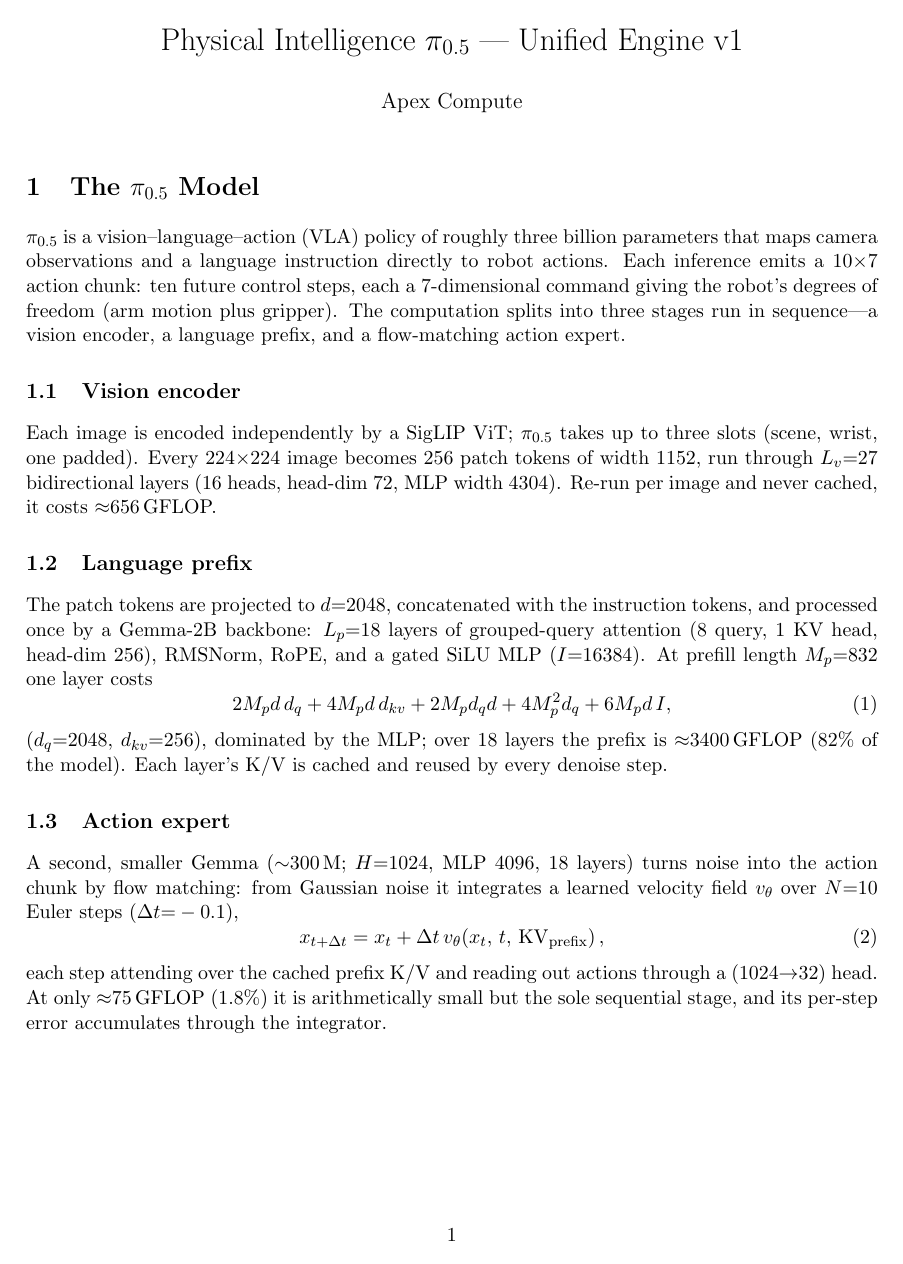
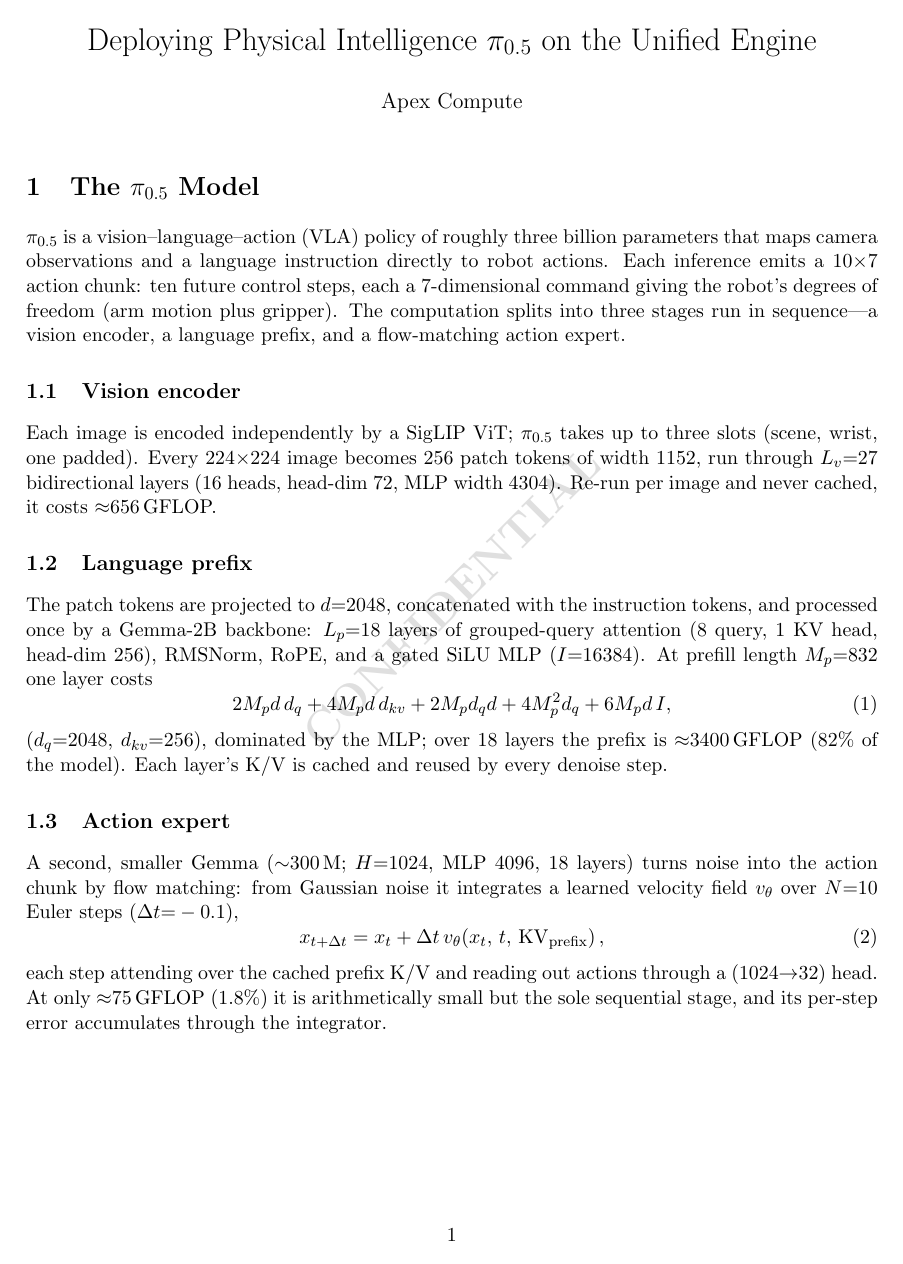
Before and after one commit to apex-compute/unified-engine, a LaTeX document (models/pi05_libero/document/main.tex): page 1 of 6. Compiled offline with pdfLaTeX.

Commit message:
pi05: CONFIDENTIAL watermark on every page; de-versioned deployment title
Title is now 'Deploying Physical Intelligence pi0.5 on the Unified
Engine' (no v1). Watermark via the kernel shipout/background hook,
light gray diagonal behind the content.

Co-Authored-By: Claude Fable 5 <noreply@anthropic.com>
Claude-Session: https://claude.ai/code/session_01LCMnxVfAeL4XCCLYFi1F3s

```diff
--- a/models/pi05_libero/document/main.tex
+++ b/models/pi05_libero/document/main.tex
@@ -11,7 +11,15 @@
 \usepackage{booktabs}
 \usepackage{float}
 \usepackage{xcolor}
+\usepackage{graphicx}
 \usepackage[hidelinks]{hyperref}
+
+% ---- CONFIDENTIAL watermark on every page -------------------------------
+\AddToHook{shipout/background}{%
+  \put(0.5\paperwidth,-0.5\paperheight){%
+    \makebox(0,0){\rotatebox{45}{%
+      \textcolor{gray!25}{\fontsize{68}{68}\selectfont\bfseries CONFIDENTIAL}}}}%
+}
 
 % ---- macros -------------------------------------------------------------
 \newcommand{\pizero}{$\pi_{0.5}$}
@@ -26,7 +34,7 @@
 \setlength{\intextsep}{6pt}
 \setlength{\parskip}{2pt}
 
-\title{\vspace{-2em}Physical Intelligence \pizero{} --- \ue{}~v1}
+\title{\vspace{-2em}Deploying Physical Intelligence \pizero{} on the \ue{}}
 \author{Apex Compute}
 \date{\vspace{-1em}}
 
```
Also changed, not shown: models/pi05_libero/document/main.pdf.
